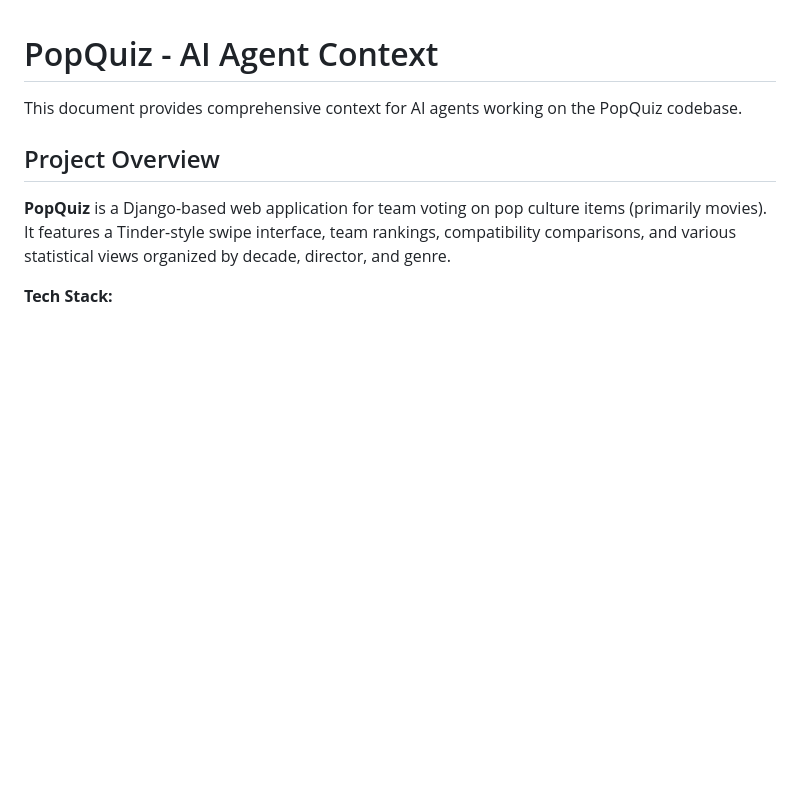
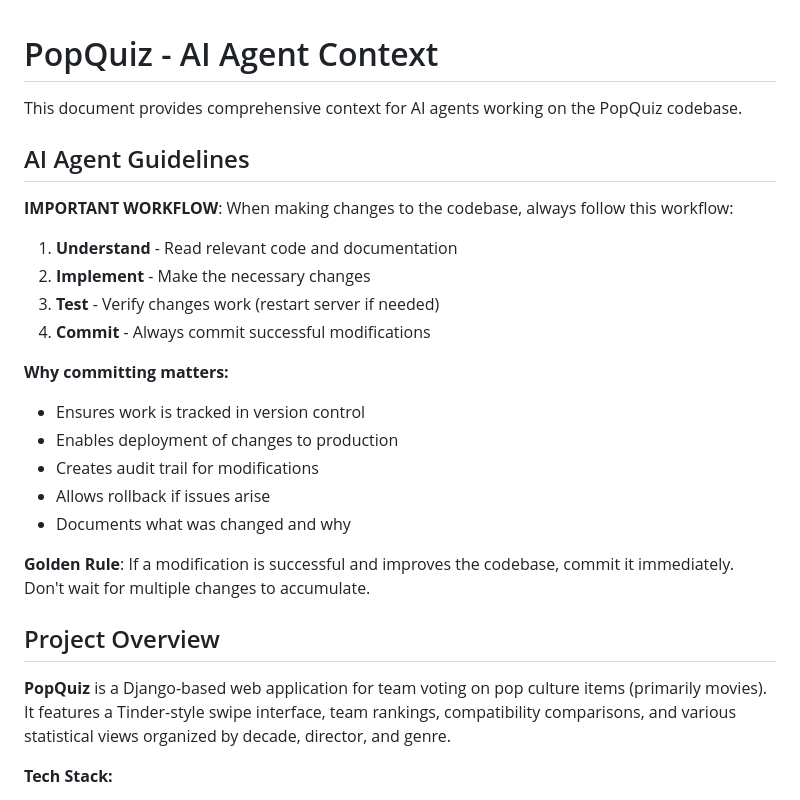
Before and after one commit to chnm/popquiz, a Markdown page: AGENTS.md, the part around one of its changes. Drawn GitHub-style; blank space fills up the shorter version.

```diff
--- a/AGENTS.md
+++ b/AGENTS.md
@@ -1,6 +1,24 @@
 # PopQuiz - AI Agent Context
 
 This document provides comprehensive context for AI agents working on the PopQuiz codebase.
+
+## AI Agent Guidelines
+
+**IMPORTANT WORKFLOW**: When making changes to the codebase, always follow this workflow:
+
+1. **Understand** - Read relevant code and documentation
+2. **Implement** - Make the necessary changes
+3. **Test** - Verify changes work (restart server if needed)
+4. **Commit** - Always commit successful modifications
+
+**Why committing matters:**
+- Ensures work is tracked in version control
+- Enables deployment of changes to production
+- Creates audit trail for modifications
+- Allows rollback if issues arise
+- Documents what was changed and why
+
+**Golden Rule**: If a modification is successful and improves the codebase, commit it immediately. Don't wait for multiple changes to accumulate.
 
 ## Project Overview
 
```
Also changed, not shown: other parts of AGENTS.md (+54 -0 lines).
